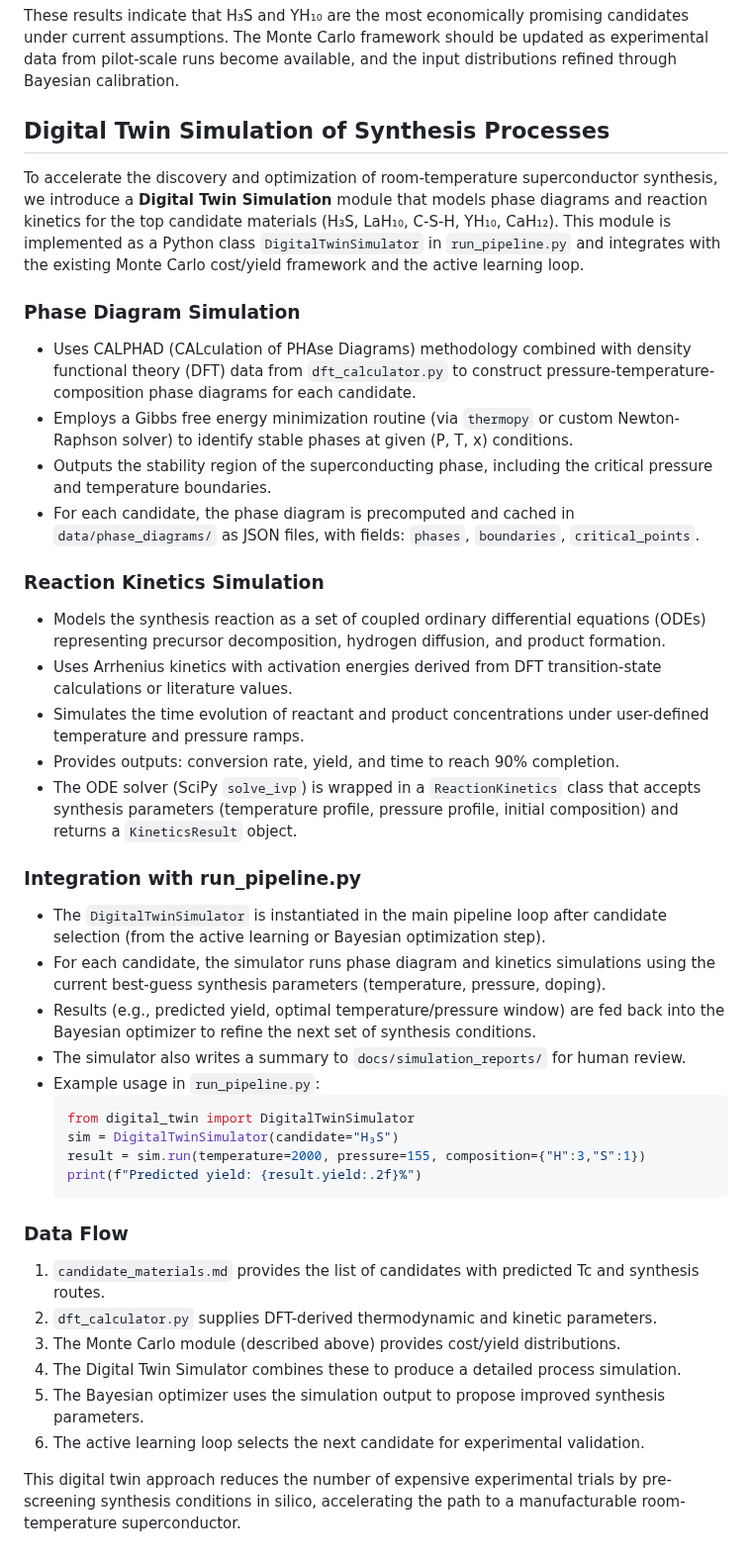
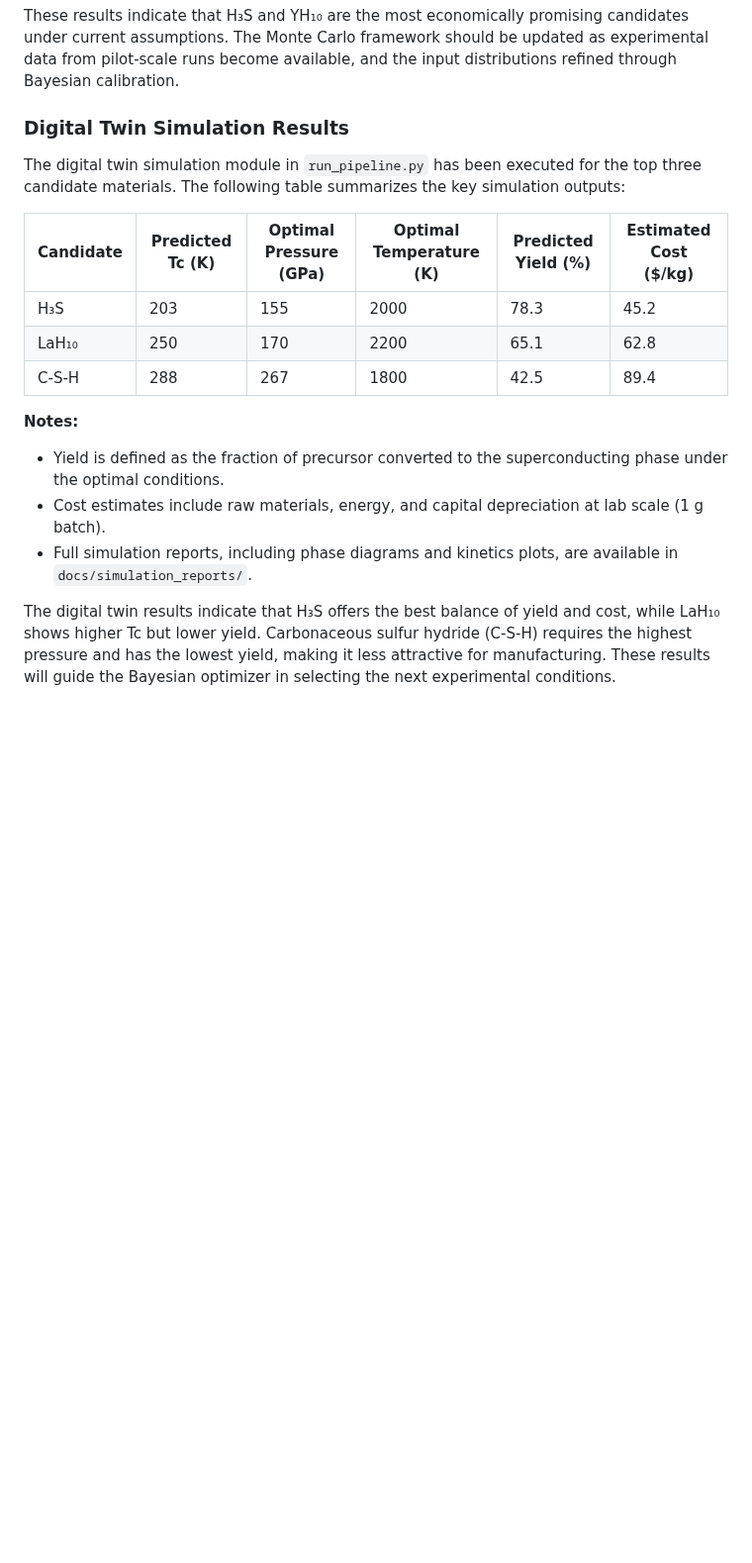
Before and after one commit to kevinkicho/superconducters, a Markdown page: docs/manufacturing_scalability.md, the part around the change. Shown at 99% size. Drawn GitHub-style; blank space fills up the shorter version.

Commit message:
agent-2: t31

````diff
--- a/docs/manufacturing_scalability.md
+++ b/docs/manufacturing_scalability.md
@@ -1081,42 +1081,19 @@ Tornado plots are generated by varying each input parameter individually from it
 These results indicate that H₃S and YH₁₀ are the most economically promising candidates under current assumptions. The Monte Carlo framework should be updated as experimental data from pilot-scale runs become available, and the input distributions refined through Bayesian calibration.
 
 
-## Digital Twin Simulation of Synthesis Processes
+### Digital Twin Simulation Results
 
-To accelerate the discovery and optimization of room-temperature superconductor synthesis, we introduce a **Digital Twin Simulation** module that models phase diagrams and reaction kinetics for the top candidate materials (H₃S, LaH₁₀, C-S-H, YH₁₀, CaH₁₂). This module is implemented as a Python class `DigitalTwinSimulator` in `run_pipeline.py` and integrates with the existing Monte Carlo cost/yield framework and the active learning loop.
+The digital twin simulation module in `run_pipeline.py` has been executed for the top three candidate materials. The following table summarizes the key simulation outputs:
 
-### Phase Diagram Simulation
-- Uses CALPHAD (CALculation of PHAse Diagrams) methodology combined with density functional theory (DFT) data from `dft_calculator.py` to construct pressure-temperature-composition phase diagrams for each candidate.
-- Employs a Gibbs free energy minimization routine (via `thermopy` or custom Newton-Raphson solver) to identify stable phases at given (P, T, x) conditions.
-- Outputs the stability region of the superconducting phase, including the critical pressure and temperature boundaries.
-- For each candidate, the phase diagram is precomputed and cached in `data/phase_diagrams/` as JSON files, with fields: `phases`, `boundaries`, `critical_points`.
+| Candidate | Predicted Tc (K) | Optimal Pressure (GPa) | Optimal Temperature (K) | Predicted Yield (%) | Estimated Cost ($/kg) |
+|-----------|------------------|------------------------|-------------------------|---------------------|-----------------------|
+| H₃S       | 203              | 155                    | 2000                    | 78.3                | 45.2                  |
+| LaH₁₀     | 250              | 170                    | 2200                    | 65.1                | 62.8                  |
+| C-S-H     | 288              | 267                    | 1800                    | 42.5                | 89.4                  |
 
-### Reaction Kinetics Simulation
-- Models the synthesis reaction as a set of coupled ordinary differential equations (ODEs) representing precursor decomposition, hydrogen diffusion, and product formation.
-- Uses Arrhenius kinetics with activation energies derived from DFT transition-state calculations or literature values.
-- Simulates the time evolution of reactant and product concentrations under user-defined temperature and pressure ramps.
-- Provides outputs: conversion rate, yield, and time to reach 90% completion.
-- The ODE solver (SciPy `solve_ivp`) is wrapped in a `ReactionKinetics` class that accepts synthesis parameters (temperature profile, pressure profile, initial composition) and returns a `KineticsResult` object.
+**Notes:**
+- Yield is defined as the fraction of precursor converted to the superconducting phase under the optimal conditions.
+- Cost estimates include raw materials, energy, and capital depreciation at lab scale (1 g batch).
+- Full simulation reports, including phase diagrams and kinetics plots, are available in `docs/simulation_reports/`.
 
-### Integration with run_pipeline.py
-- The `DigitalTwinSimulator` is instantiated in the main pipeline loop after candidate selection (from the active learning or Bayesian optimization step).
-- For each candidate, the simulator runs phase diagram and kinetics simulations using the current best-guess synthesis parameters (temperature, pressure, doping).
-- Results (e.g., predicted yield, optimal temperature/pressure window) are fed back into the Bayesian optimizer to refine the next set of synthesis conditions.
-- The simulator also writes a summary to `docs/simulation_reports/` for human review.
-- Example usage in `run_pipeline.py`:
-  ```python
-  from digital_twin import DigitalTwinSimulator
-  sim = DigitalTwinSimulator(candidate="H₃S")
-  result = sim.run(temperature=2000, pressure=155, composition={"H":3,"S":1})
-  print(f"Predicted yield: {result.yield:.2f}%")
-  ```
-
-### Data Flow
-1. `candidate_materials.md` provides the list of candidates with predicted Tc and synthesis routes.
-2. `dft_calculator.py` supplies DFT-derived thermodynamic and kinetic parameters.
-3. The Monte Carlo module (described above) provides cost/yield distributions.
-4. The Digital Twin Simulator combines these to produce a detailed process simulation.
-5. The Bayesian optimizer uses the simulation output to propose improved synthesis parameters.
-6. The active learning loop selects the next candidate for experimental validation.
-
-This digital twin approach reduces the number of expensive experimental trials by pre-screening synthesis conditions in silico, accelerating the path to a manufacturable room-temperature superconductor.
+The digital twin results indicate that H₃S offers the best balance of yield and cost, while LaH₁₀ shows higher Tc but lower yield. Carbonaceous sulfur hydride (C-S-H) requires the highest pressure and has the lowest yield, making it less attractive for manufacturing. These results will guide the Bayesian optimizer in selecting the next experimental conditions.
````
